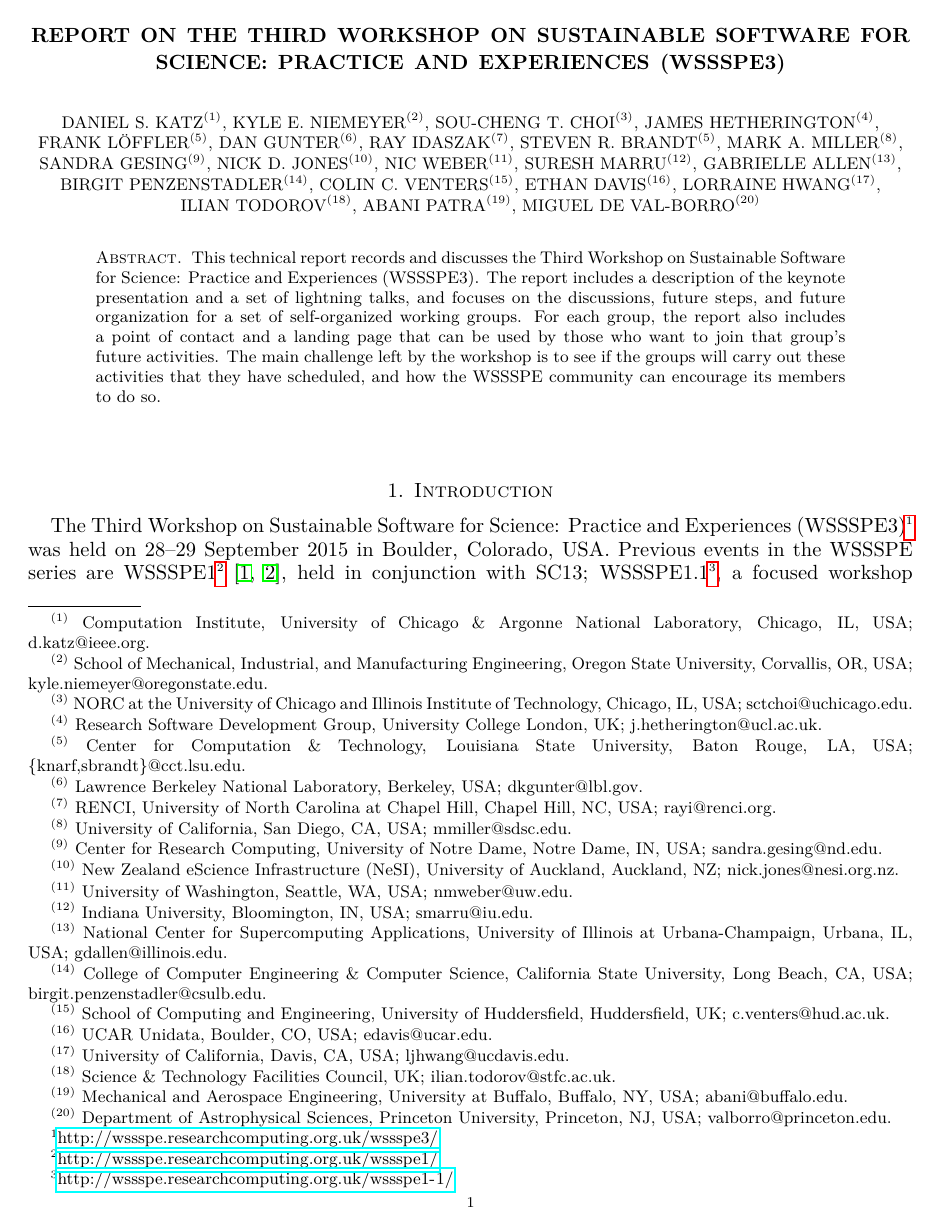
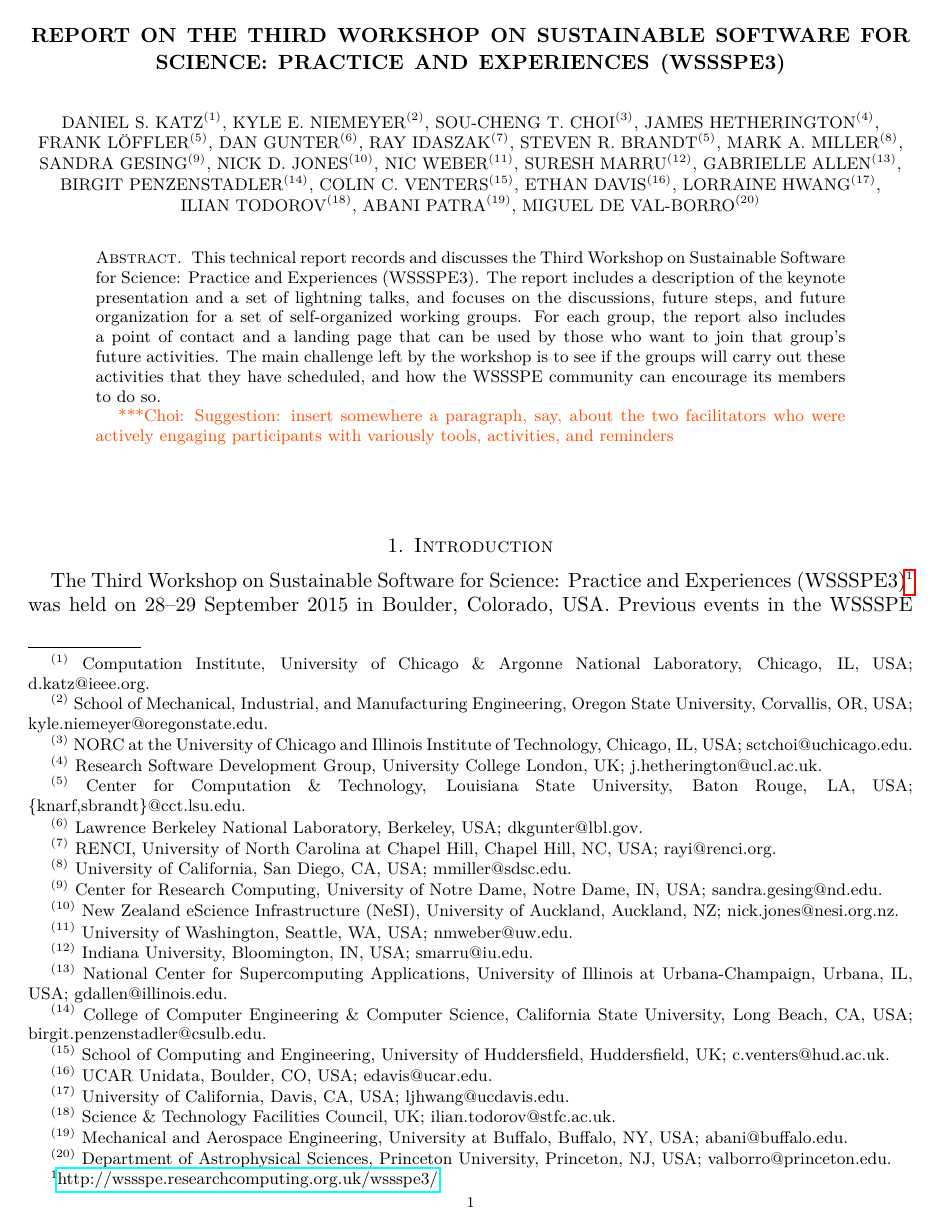
Before and after one commit to WSSSPE/meetings, a LaTeX paper (WSSSPE3/report/WSSSPE3_review.tex): page 1 of 42. Compiled offline with pdfLaTeX.

Commit message:
Add a TODO note.

```diff
--- a/WSSSPE3/report/WSSSPE3_review.tex
+++ b/WSSSPE3/report/WSSSPE3_review.tex
@@ -158,7 +158,9 @@ The main challenge left by the workshop is to see if the groups will carry
 out these activities that they have scheduled, and how the WSSSPE community
 can encourage its members to do so.
 
-
+\choinote{Suggestion: insert somewhere a paragraph, say, about the two
+facilitators who were actively engaging participants with variously tools,
+activities, and reminders}
 \end{abstract}
 
 
```
